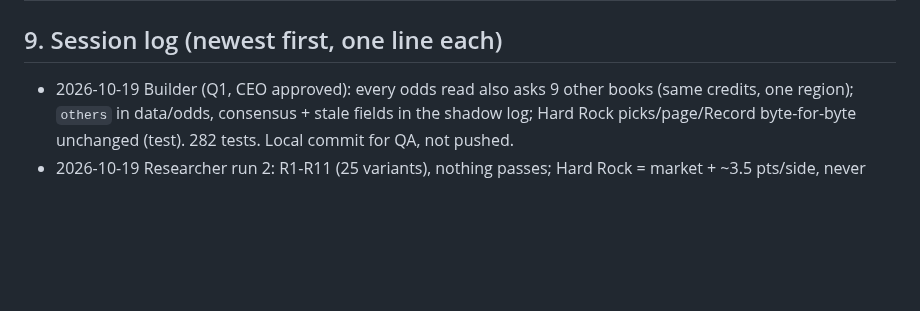
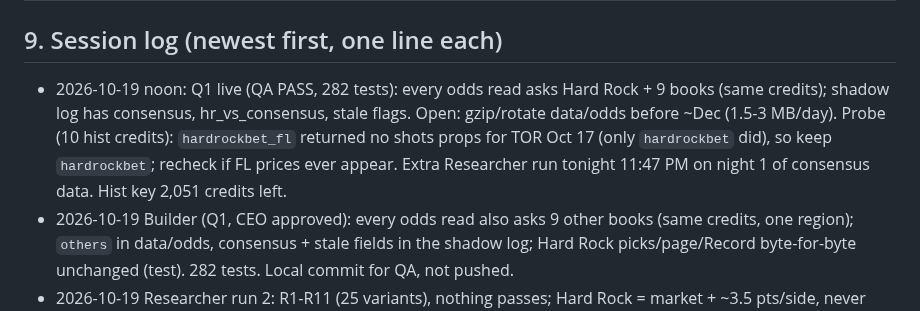
Before and after one commit to MSasportas/prop-check-nhl, a Markdown page: TEAM.md, the part around the change. GitHub-like rendering; blank space fills up the shorter version.

Commit message:
TEAM.md: Q1 live, FL book probe
Co-Authored-By: Claude Opus 5.5 <noreply@anthropic.com>
Claude-Session: https://claude.ai/code/session_01BAUW7zFgTRoac9Z3tRdW21

```diff
--- a/TEAM.md
+++ b/TEAM.md
@@ -287,6 +287,7 @@ v1.0 in one line: 60/40 blend, proportional de-vig, -0.02/-0.015/-0.04 adjustmen
 | 2026-10-11 | v1.0 set (section 4) | First build: Sharp standard from the DS backtest (2024-25 fit, 2025-26 out of sample) and one live Hard Rock pull | Backtest only; 0 graded live legs |
 
 ## 9. Session log (newest first, one line each)
+- 2026-10-19 noon: Q1 live (QA PASS, 282 tests): every odds read asks Hard Rock + 9 books (same credits); shadow log has consensus, hr_vs_consensus, stale flags. Open: gzip/rotate data/odds before ~Dec (1.5-3 MB/day). Probe (10 hist credits): `hardrockbet_fl` returned no shots props for TOR Oct 17 (only `hardrockbet` did), so keep `hardrockbet`; recheck if FL prices ever appear. Extra Researcher run tonight 11:47 PM on night 1 of consensus data. Hist key 2,051 credits left.
 - 2026-10-19 Builder (Q1, CEO approved): every odds read also asks 9 other books (same credits, one region); `others` in data/odds, consensus + stale fields in the shadow log; Hard Rock picks/page/Record byte-for-byte unchanged (test). 282 tests. Local commit for QA, not pushed.
 - 2026-10-19 Researcher run 2: R1-R11 (25 variants), nothing passes; Hard Rock = market + ~3.5 pts/side, never beat 8-9 other books' consensus; 1,120 hist credits (2,062 left); next Q1 multi-book live pulls. NOT saved: the new alt-ladder/probe pulls (1.8 MB) — the Project is out of room; they live only in session scratch until Matt frees space or adds a private repo.
 - 2026-10-19 11 AM (Matt: save historical data; hire a Researcher; find an edge): historical odds bundle saved privately as Project doc data/nhl_hist_2025-26_hardrock.tar.gz.b64.txt (round-trip checksum ok; not in this public repo). Researcher role created (research/RESEARCH.md, HYPOTHESES.md, LOG.md); first run now, then a daily scheduled run.
```
